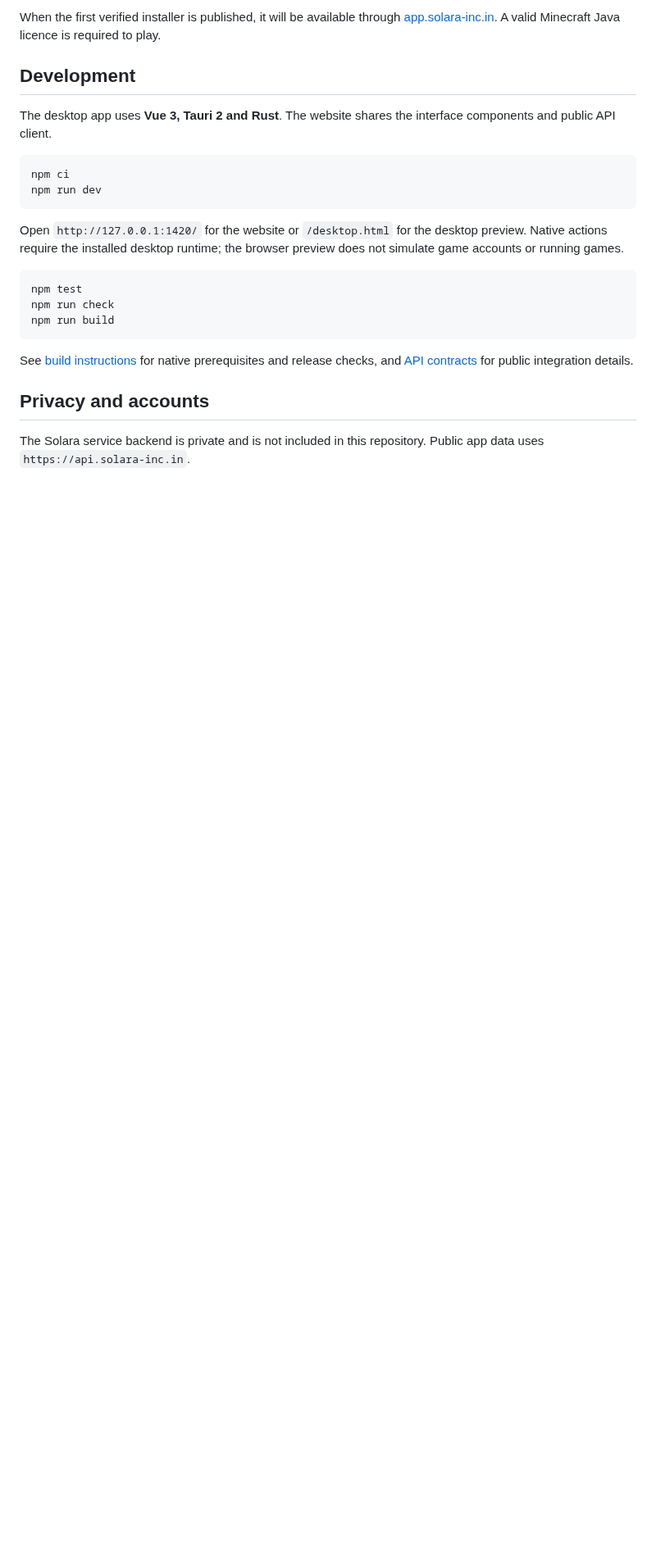
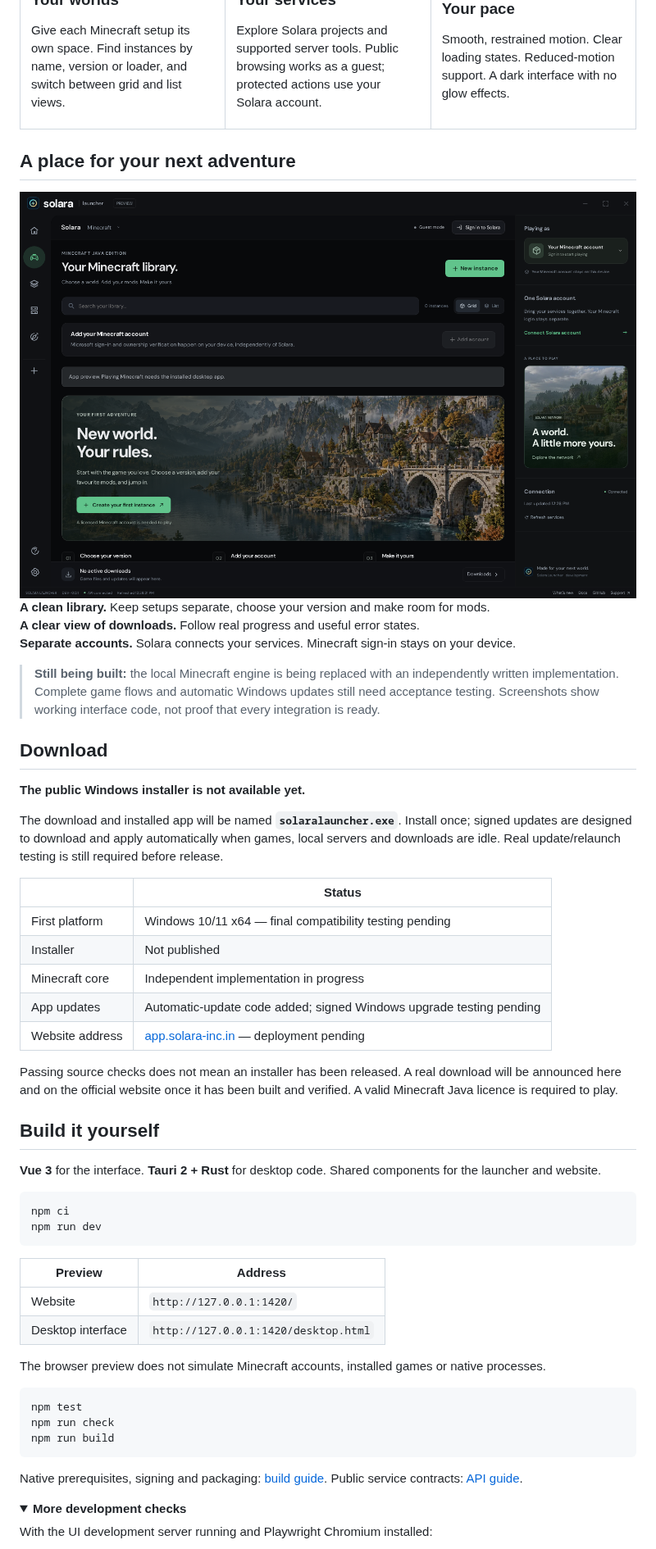
Before and after one commit to Solara-Inc-Development/solara-launcher, a Markdown page: README.md, the part around one of its changes. Shown at 82% size. Rendered like a GitHub page; pictures changed too: public/screenshots/library.png; folded sections open; blank space fills up the shorter version.

Commit message:
Refine dark launcher layout from visual references and rebuild README showcase

````diff
--- a/README.md
+++ b/README.md
@@ -35,16 +48,56 @@ The local Minecraft engine is being replaced with an independently written imple
 
-When the first verified installer is published, it will be available through [app.solara-inc.in](https://app.solara-inc.in). A valid Minecraft Java licence is required to play.
+</td>
+<td width="33%" valign="top">
 
-## Development
+### Your pace
 
-The desktop app uses **Vue 3, Tauri 2 and Rust**. The website shares the interface components and public API client.
+Smooth, restrained motion. Clear loading states. Reduced-motion support. A dark interface with no glow effects.
+
+</td>
+</tr>
+</table>
+
+## A place for your next adventure
+
+<img src="public/screenshots/library.png" alt="Actual Solara Minecraft library development screen with search, grid and list controls, instance creation and separate local account controls" width="100%" />
+
+**A clean library.** Keep setups separate, choose your version and make room for mods.<br />
+**A clear view of downloads.** Follow real progress and useful error states.<br />
+**Separate accounts.** Solara connects your services. Minecraft sign-in stays on your device.
+
+> **Still being built:** the local Minecraft engine is being replaced with an independently written implementation. Complete game flows and automatic Windows updates still need acceptance testing. Screenshots show working interface code, not proof that every integration is ready.
+
+## Download
+
+**The public Windows installer is not available yet.**
+
+The download and installed app will be named **`solaralauncher.exe`**. Install once; signed updates are designed to download and apply automatically when games, local servers and downloads are idle. Real update/relaunch testing is still required before release.
+
+| | Status |
+| --- | --- |
+| First platform | Windows 10/11 x64 — final compatibility testing pending |
+| Installer | Not published |
+| Minecraft core | Independent implementation in progress |
+| App updates | Automatic-update code added; signed Windows upgrade testing pending |
+| Website address | [app.solara-inc.in](https://app.solara-inc.in) — deployment pending |
+
+Passing source checks does not mean an installer has been released. A real download will be announced here and on the official website once it has been built and verified. A valid Minecraft Java licence is required to play.
+
+## Build it yourself
+
+**Vue 3** for the interface. **Tauri 2 + Rust** for desktop code. Shared components for the launcher and website.
 
 ```sh
 npm ci
 npm run dev
 ```
 
-Open `http://127.0.0.1:1420/` for the website or `/desktop.html` for the desktop preview. Native actions require the installed desktop runtime; the browser preview does not simulate game accounts or running games.
+| Preview | Address |
+| --- | --- |
+| Website | `http://127.0.0.1:1420/` |
+| Desktop interface | `http://127.0.0.1:1420/desktop.html` |
+
+The browser preview does not simulate Minecraft accounts, installed games or native processes.
 
 ```sh
 npm test
@@ -52,9 +105,10 @@ npm run check
 npm run build
 ```
 
-See [build instructions](docs/BUILD-RELEASE.md) for native prerequisites and release checks, and [API contracts](docs/API.md) for public integration details.
+Native prerequisites, signing and packaging: [build guide](docs/BUILD-RELEASE.md). Public service contracts: [API guide](docs/API.md).
 
-## Privacy and accounts
+<details>
+<summary><strong>More development checks</strong></summary>
 
-The Solara service backend is private and is not included in this repository. Public app data uses `https://api.solara-inc.in`.
+With the UI development server running and Playwright Chromium installed:
 
````
Also changed, not shown: other parts of README.md (+61 -23 lines), public/screenshots/dashboard.png, 7 other files.
